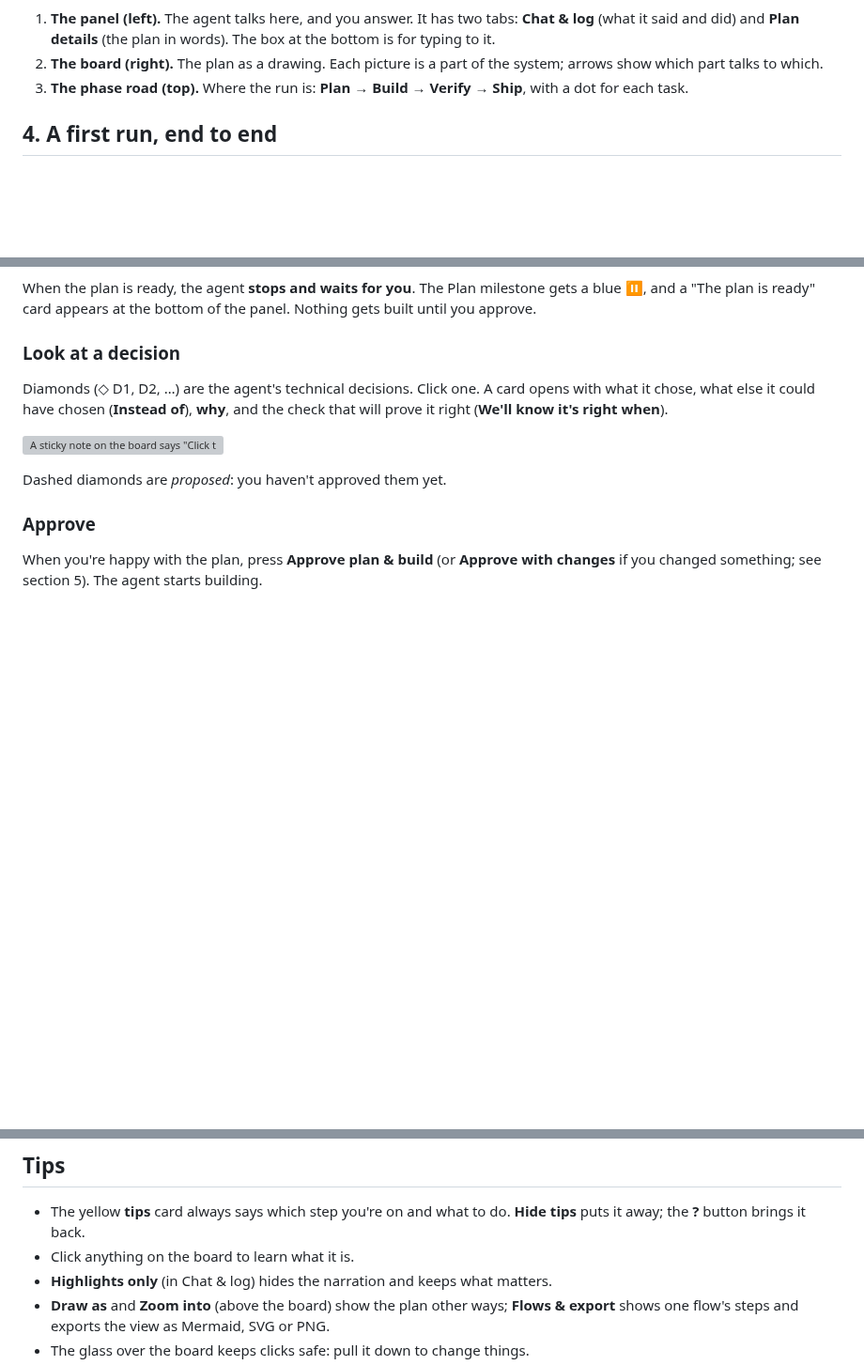
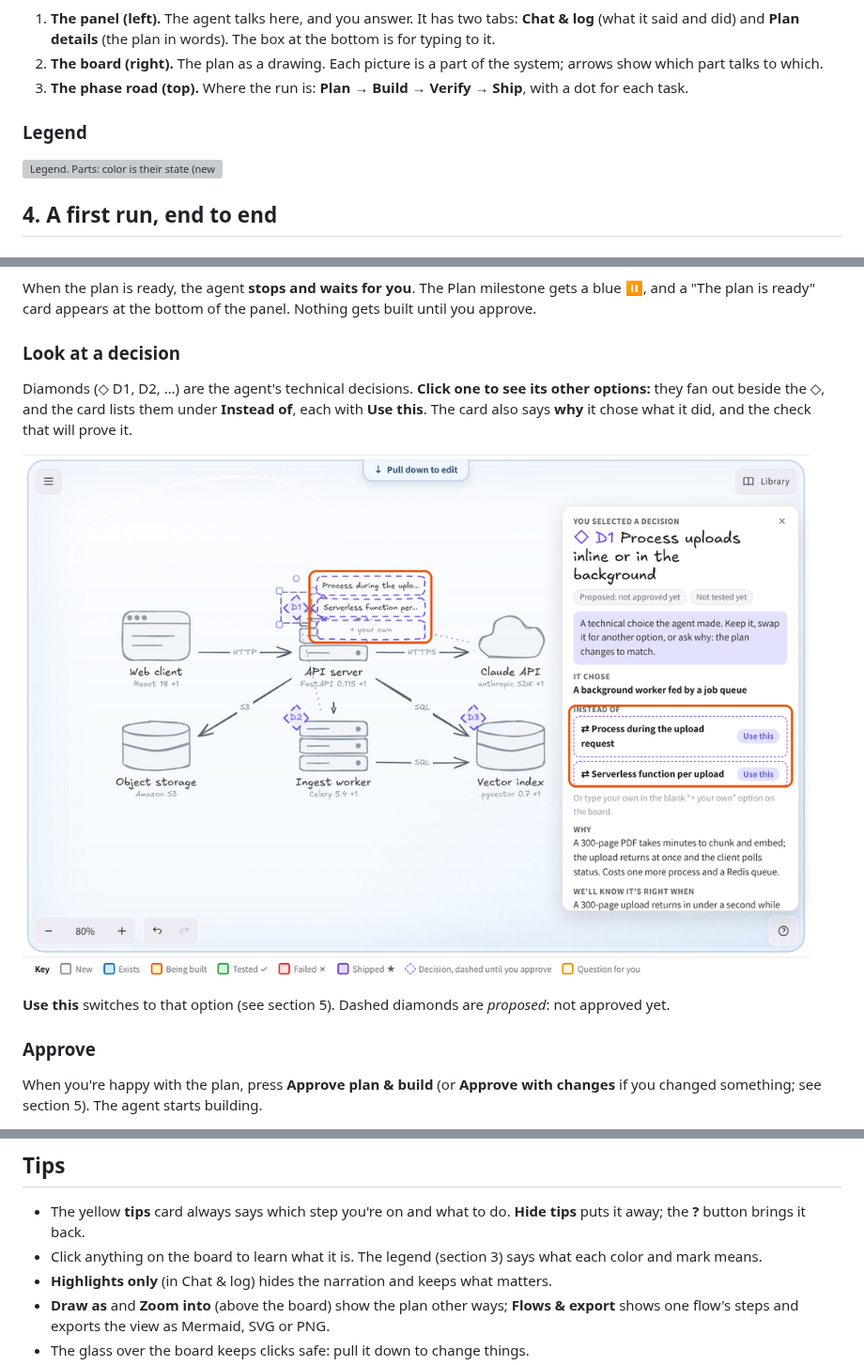
Before and after one commit to ghanemja/whiteboard, a Markdown page: docs/TUTORIAL.md, 3 parts joined by grey strips. Shown at 94% size. Drawn GitHub-style; pictures changed too: screenshots/tutorial/decision-options.png (added); blank space fills up the shorter version; grey boxes are pictures that could not be loaded.

Commit message:
Tutorial: a legend, and what clicking a decision shows
A legend of the board's colors and marks (an SVG in the app's colors), and
a screenshot of D1 clicked: its other options fanned out beside it and
listed on the card with Use this.

Co-Authored-By: Claude Opus 5.5 <noreply@anthropic.com>
Claude-Session: https://claude.ai/code/session_01CnzFEP1V3N7s4aLoNxWexn

```diff
--- a/docs/TUTORIAL.md
+++ b/docs/TUTORIAL.md
@@ -52,6 +52,10 @@ The rest of this guide covers the same run in more detail. Do the tour first, th
 2. **The board (right).** The plan as a drawing. Each picture is a part of the system; arrows show which part talks to which.
 3. **The phase road (top).** Where the run is: **Plan → Build → Verify → Ship**, with a dot for each task.
 
+### Legend
+
+![Legend. Parts: color is their state (new, exists, being built, tested, failed, shipped). Decisions: dashed diamond proposed, solid approved, blue changed, a check mark or cross for its check. For you: a question note, an assumption note. Your marks: Why?, Not needed and Keep this stickers, and the red pen for something that isn't true.](../screenshots/tutorial/legend.svg)
+
 ## 4. A first run, end to end
 
 ### It plans
@@ -64,11 +68,11 @@ When the plan is ready, the agent **stops and waits for you**. The Plan mileston
 
 ### Look at a decision
 
-Diamonds (◇ D1, D2, …) are the agent's technical decisions. Click one. A card opens with what it chose, what else it could have chosen (**Instead of**), **why**, and the check that will prove it right (**We'll know it's right when**).
+Diamonds (◇ D1, D2, …) are the agent's technical decisions. **Click one to see its other options:** they fan out beside the ◇, and the card lists them under **Instead of**, each with **Use this**. The card also says **why** it chose what it did, and the check that will prove it.
 
-![A sticky note on the board says "Click this ◇" with an arrow to decision D1](../screenshots/tour/03-click-a-decision.png)
+![D1 clicked: its other options fan out beside it on the board, and the card lists them, each with Use this](../screenshots/tutorial/decision-options.png)
 
-Dashed diamonds are *proposed*: you haven't approved them yet.
+**Use this** switches to that option (see section 5). Dashed diamonds are *proposed*: not approved yet.
 
 ### Approve
 
@@ -255,7 +259,7 @@ A run costs about $0.20–0.40.
 ## Tips
 
 - The yellow **tips** card always says which step you're on and what to do. **Hide tips** puts it away; the **?** button brings it back.
-- Click anything on the board to learn what it is.
+- Click anything on the board to learn what it is. The legend (section 3) says what each color and mark means.
 - **Highlights only** (in Chat & log) hides the narration and keeps what matters.
 - **Draw as** and **Zoom into** (above the board) show the plan other ways; **Flows & export** shows one flow's steps and exports the view as Mermaid, SVG or PNG.
 - The glass over the board keeps clicks safe: pull it down to change things.
```
Also changed, not shown: 1 other file.
